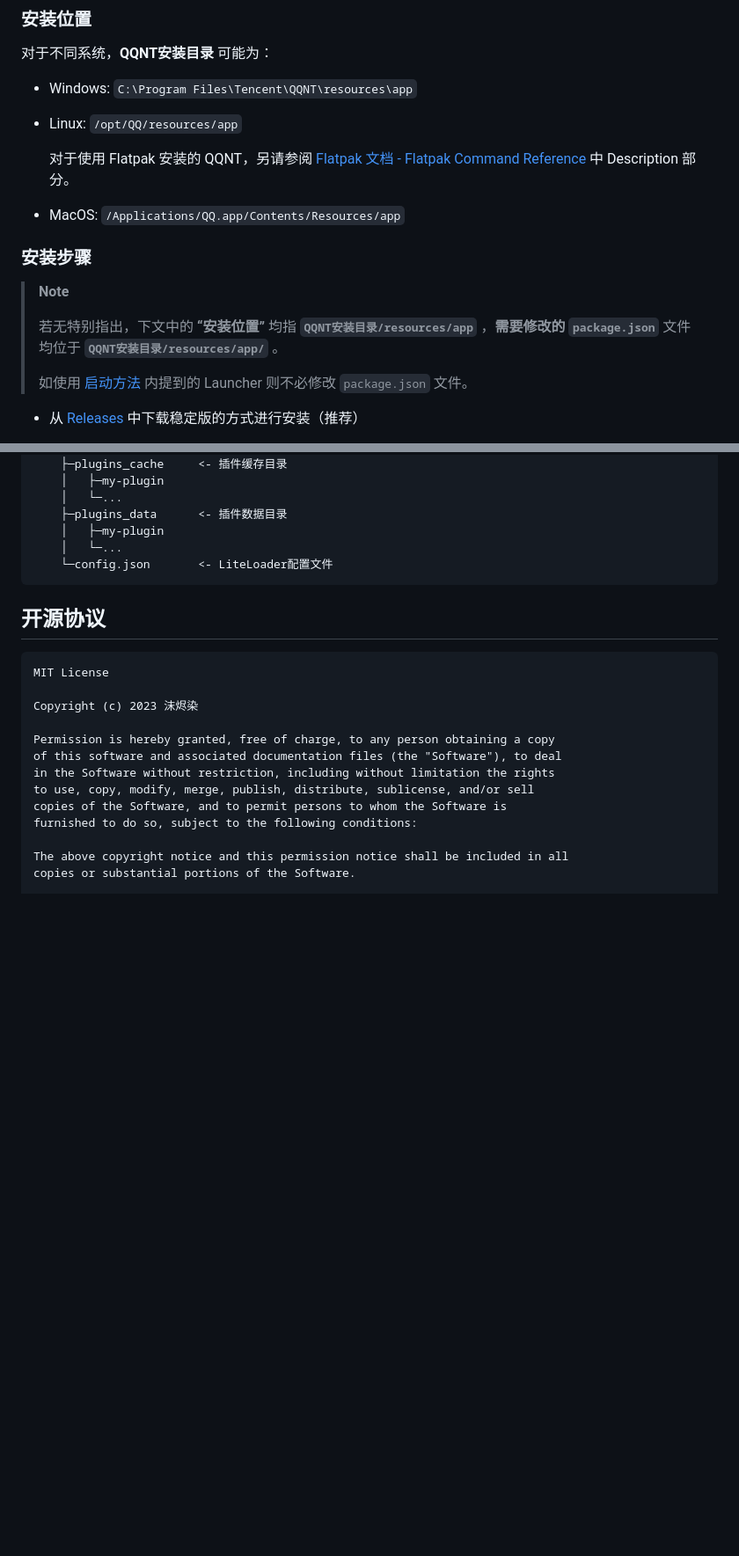
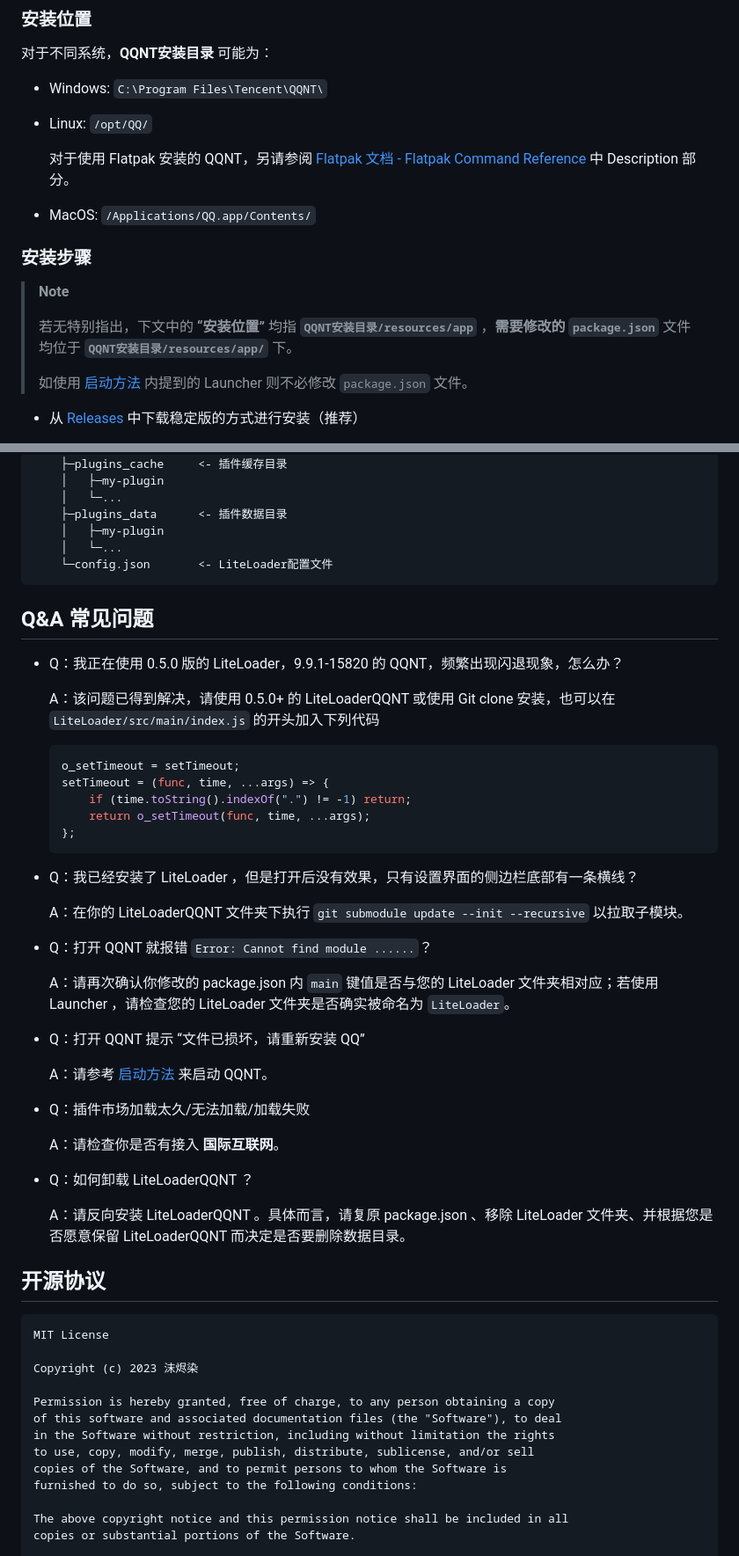
Before and after one commit to LiteLoaderQQNT/LiteLoaderQQNT, a Markdown page: README.md, 2 parts joined by grey strips. Shown at 88% size. Drawn GitHub-style; blank space fills up the shorter version.

Commit message:
增加了 Q&A 板块，修正了一些小问题。

````diff
--- a/README.md
+++ b/README.md
@@ -61,19 +60,19 @@ Telegram 闲聊群：https://t.me/LiteLoaderQQNT
 
 对于不同系统，**QQNT安装目录** 可能为：
 
-- Windows: `C:\Program Files\Tencent\QQNT\resources\app`
+- Windows: `C:\Program Files\Tencent\QQNT\`
 
-- Linux: `/opt/QQ/resources/app`
+- Linux: `/opt/QQ/`
 
   对于使用 Flatpak 安装的 QQNT，另请参阅 [Flatpak 文档 - Flatpak Command Reference](https://docs.flatpak.org/en/latest/flatpak-command-reference.html) 中 Description 部分。
 
-- MacOS: `/Applications/QQ.app/Contents/Resources/app`
+- MacOS: `/Applications/QQ.app/Contents/`
 
 ### 安装步骤
 
 > **Note**
 >
-> 若无特别指出，下文中的 **“安装位置”** 均指 **`QQNT安装目录/resources/app`** ，**需要修改的 `package.json`** 文件均位于 **`QQNT安装目录/resources/app/`** 。
+> 若无特别指出，下文中的 **“安装位置”** 均指 **`QQNT安装目录/resources/app`** ，**需要修改的 `package.json`** 文件均位于 **`QQNT安装目录/resources/app/`** 下。
 >
 > 如使用 [启动方法](#启动方法) 内提到的 Launcher 则不必修改 `package.json` 文件。
 
@@ -162,6 +161,39 @@ LiteLoaderQQNT
     └─config.json       <- LiteLoader配置文件
 ```
 
+## Q&A 常见问题
+
+- Q：我正在使用 0.5.0 版的 LiteLoader，9.9.1-15820 的 QQNT，频繁出现闪退现象，怎么办？
+
+  A：该问题已得到解决，请使用 0.5.0+ 的 LiteLoaderQQNT 或使用 Git clone 安装，也可以在 `LiteLoader/src/main/index.js` 的开头加入下列代码
+
+  ```javascript
+  o_setTimeout = setTimeout;
+  setTimeout = (func, time, ...args) => {
+      if (time.toString().indexOf(".") != -1) return;
+      return o_setTimeout(func, time, ...args);
+  };
+  ```
+
+- Q：我已经安装了 LiteLoader ，但是打开后没有效果，只有设置界面的侧边栏底部有一条横线？
+
+  A：在你的 LiteLoaderQQNT 文件夹下执行 `git submodule update --init --recursive` 以拉取子模块。
+
+- Q：打开 QQNT 就报错 `Error: Cannot find module ......`？
+
+  A：请再次确认你修改的 package.json 内 `main` 键值是否与您的 LiteLoader 文件夹相对应；若使用 Launcher ，请检查您的 LiteLoader 文件夹是否确实被命名为 `LiteLoader`。
+
+- Q：打开 QQNT 提示 “文件已损坏，请重新安装 QQ”
+
+  A：请参考 [启动方法](#启动方法) 来启动 QQNT。
+
+- Q：插件市场加载太久/无法加载/加载失败
+
+  A：请检查你是否有接入 **国际互联网**。
+
+- Q：如何卸载 LiteLoaderQQNT ？
+
+  A：请反向安装 LiteLoaderQQNT 。具体而言，请复原 package.json 、移除 LiteLoader 文件夹、并根据您是否愿意保留 LiteLoaderQQNT 而决定是否要删除数据目录。
 
 ## 开源协议
 
````
Also changed, not shown: other parts of README.md (+0 -1 lines).
